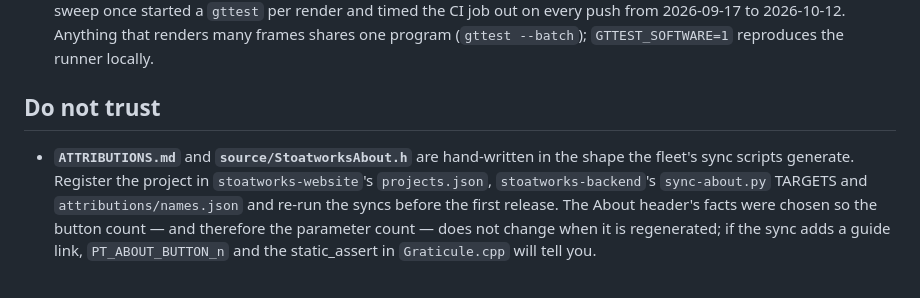
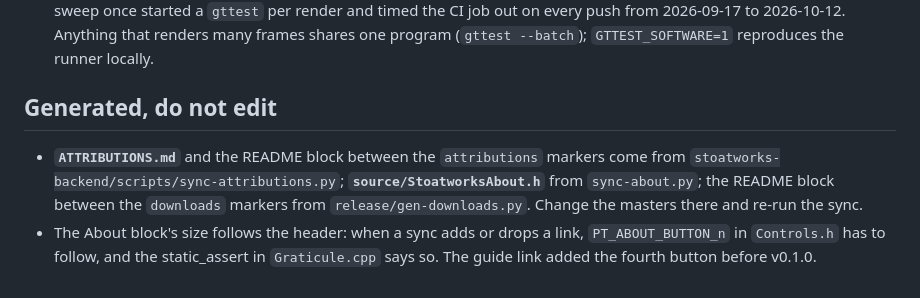
Before and after one commit to stoatworks-labs/graticule, a Markdown page: AGENTS.md, the part around the change. Drawn GitHub-style.

```diff
--- a/AGENTS.md
+++ b/AGENTS.md
@@ -65,12 +65,12 @@ No release tag, no website registration, no browser demo.
   2026-10-12. Anything that renders many frames shares one program (`gttest --batch`);
   `GTTEST_SOFTWARE=1` reproduces the runner locally.
 
-## Do not trust
+## Generated, do not edit
 
-- **`ATTRIBUTIONS.md`** and **`source/StoatworksAbout.h`** are hand-written in the shape the
-  fleet's sync scripts generate. Register the project in `stoatworks-website`'s
-  `projects.json`, `stoatworks-backend`'s `sync-about.py` TARGETS and `attributions/names.json`
-  and re-run the syncs before the first release. The About header's facts were chosen so
-  the button count — and therefore the parameter count — does not change when it is
-  regenerated; if the sync adds a guide link, `PT_ABOUT_BUTTON_n` and the static_assert in
-  `Graticule.cpp` will tell you.
+- **`ATTRIBUTIONS.md`** and the README block between the `attributions` markers come from
+  `stoatworks-backend/scripts/sync-attributions.py`; **`source/StoatworksAbout.h`** from
+  `sync-about.py`; the README block between the `downloads` markers from
+  `release/gen-downloads.py`. Change the masters there and re-run the sync.
+- The About block's size follows the header: when a sync adds or drops a link,
+  `PT_ABOUT_BUTTON_n` in `Controls.h` has to follow, and the static_assert in
+  `Graticule.cpp` says so. The guide link added the fourth button before v0.1.0.
```
Also changed, not shown: README.md (+2 -3 lines).
